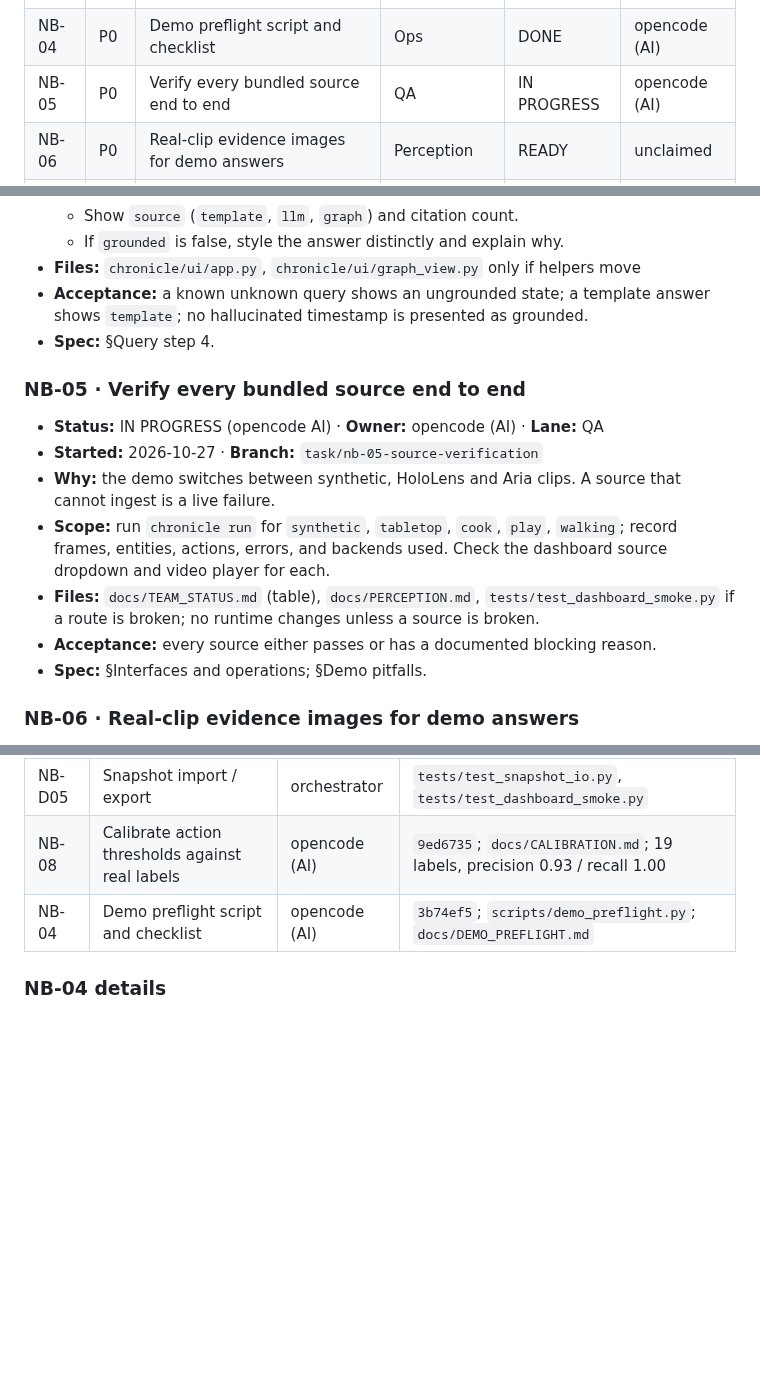
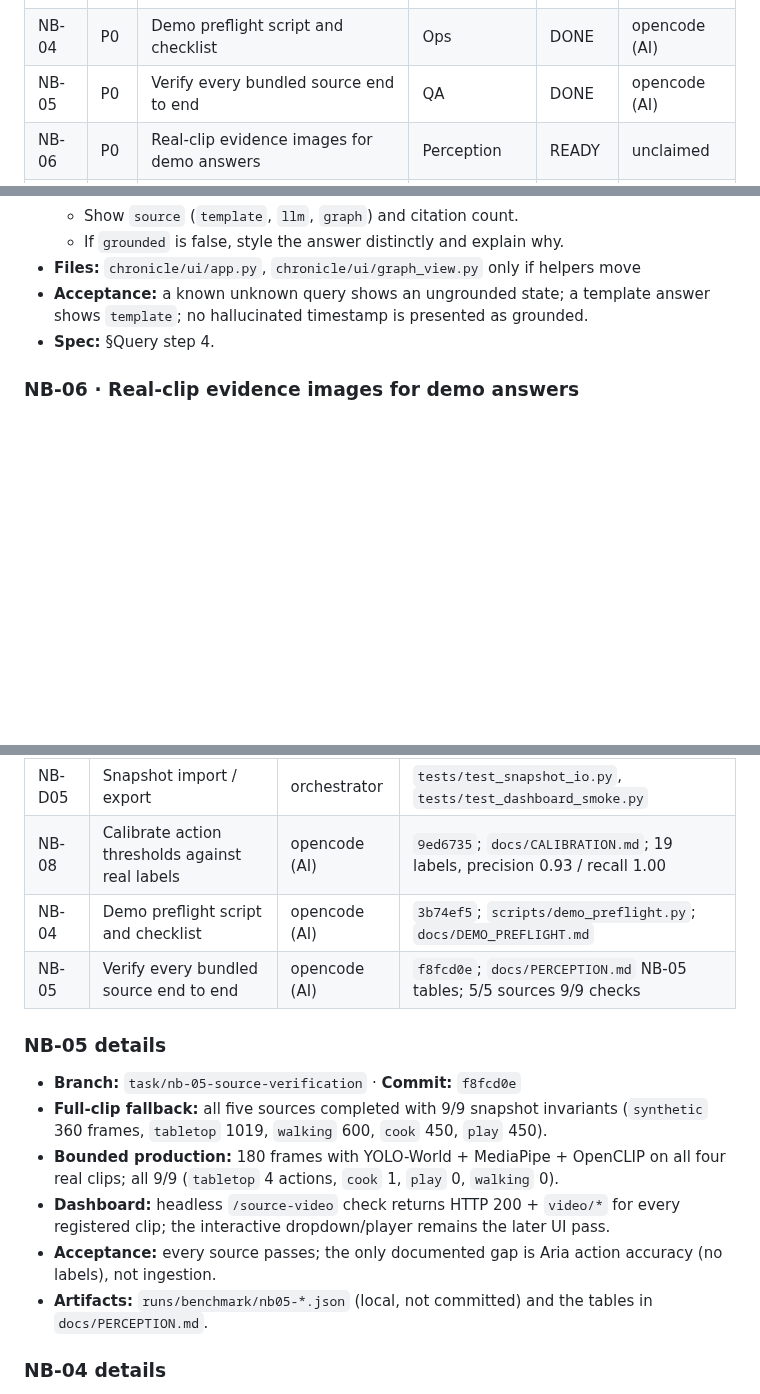
Before and after one commit to g1gowda123/chronicle, a Markdown page: docs/NOTICE_BOARD.md, 3 parts joined by grey strips. Rendered like a GitHub page; blank space fills up the shorter version.

Commit message:
docs(board): mark NB-05 done

```diff
--- a/docs/NOTICE_BOARD.md
+++ b/docs/NOTICE_BOARD.md
@@ -49,7 +49,7 @@ PR so parallel work does not collide.
 | NB-02 | P0 | Show the evidence frame under each answer | UI | READY | unclaimed |
 | NB-03 | P0 | Grounding / rejection provenance in the query panel | UI | READY | unclaimed |
 | NB-04 | P0 | Demo preflight script and checklist | Ops | DONE | opencode (AI) |
-| NB-05 | P0 | Verify every bundled source end to end | QA | IN PROGRESS | opencode (AI) |
+| NB-05 | P0 | Verify every bundled source end to end | QA | DONE | opencode (AI) |
 | NB-06 | P0 | Real-clip evidence images for demo answers | Perception | READY | unclaimed |
 | NB-07 | P1 | Label the HoloLens action timeline and run the scorer | Semantic | READY | unclaimed |
 | NB-08 | P1 | Calibrate action thresholds against real labels | Semantic | DONE | opencode (AI) |
@@ -108,20 +108,6 @@ PR so parallel work does not collide.
 - **Acceptance:** a known unknown query shows an ungrounded state; a template
   answer shows `template`; no hallucinated timestamp is presented as grounded.
 - **Spec:** §Query step 4.
-
-### NB-05 · Verify every bundled source end to end
-- **Status:** IN PROGRESS (opencode AI) · **Owner:** opencode (AI) · **Lane:** QA
-- **Started:** 2026-10-27 · **Branch:** `task/nb-05-source-verification`
-- **Why:** the demo switches between synthetic, HoloLens and Aria clips.
-  A source that cannot ingest is a live failure.
-- **Scope:** run `chronicle run` for `synthetic`, `tabletop`, `cook`, `play`,
-  `walking`; record frames, entities, actions, errors, and backends used.
-  Check the dashboard source dropdown and video player for each.
-- **Files:** `docs/TEAM_STATUS.md` (table), `docs/PERCEPTION.md`,
-  `tests/test_dashboard_smoke.py` if a route is broken; no runtime changes
-  unless a source is broken.
-- **Acceptance:** every source either passes or has a documented blocking reason.
-- **Spec:** §Interfaces and operations; §Demo pitfalls.
 
 ### NB-06 · Real-clip evidence images for demo answers
 - **Status:** READY · **Owner:** unclaimed · **Lane:** Perception
@@ -285,6 +271,24 @@ PR so parallel work does not collide.
 | NB-D05 | Snapshot import / export | orchestrator | `tests/test_snapshot_io.py`, `tests/test_dashboard_smoke.py` |
 | NB-08 | Calibrate action thresholds against real labels | opencode (AI) | `9ed6735`; `docs/CALIBRATION.md`; 19 labels, precision 0.93 / recall 1.00 |
 | NB-04 | Demo preflight script and checklist | opencode (AI) | `3b74ef5`; `scripts/demo_preflight.py`; `docs/DEMO_PREFLIGHT.md` |
+| NB-05 | Verify every bundled source end to end | opencode (AI) | `f8fcd0e`; `docs/PERCEPTION.md` NB-05 tables; 5/5 sources 9/9 checks |
+
+### NB-05 details
+
+- **Branch:** `task/nb-05-source-verification` · **Commit:** `f8fcd0e`
+- **Full-clip fallback:** all five sources completed with 9/9 snapshot
+  invariants (`synthetic` 360 frames, `tabletop` 1019, `walking` 600, `cook`
+  450, `play` 450).
+- **Bounded production:** 180 frames with YOLO-World + MediaPipe + OpenCLIP on
+  all four real clips; all 9/9 (`tabletop` 4 actions, `cook` 1, `play` 0,
+  `walking` 0).
+- **Dashboard:** headless `/source-video` check returns HTTP 200 + `video/*` for
+  every registered clip; the interactive dropdown/player remains the later UI
+  pass.
+- **Acceptance:** every source passes; the only documented gap is Aria action
+  accuracy (no labels), not ingestion.
+- **Artifacts:** `runs/benchmark/nb05-*.json` (local, not committed) and the
+  tables in `docs/PERCEPTION.md`.
 
 ### NB-04 details
 
```
